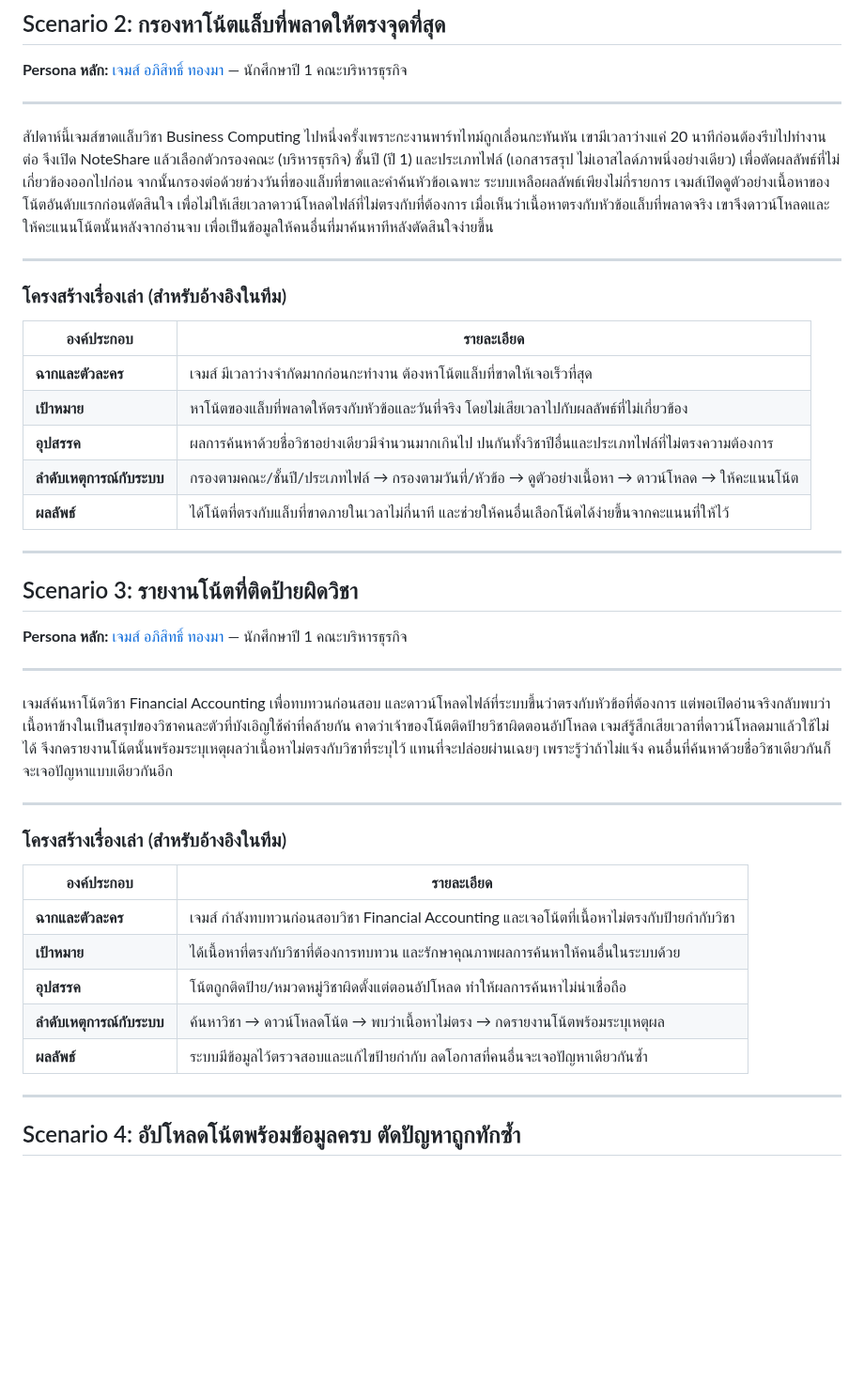
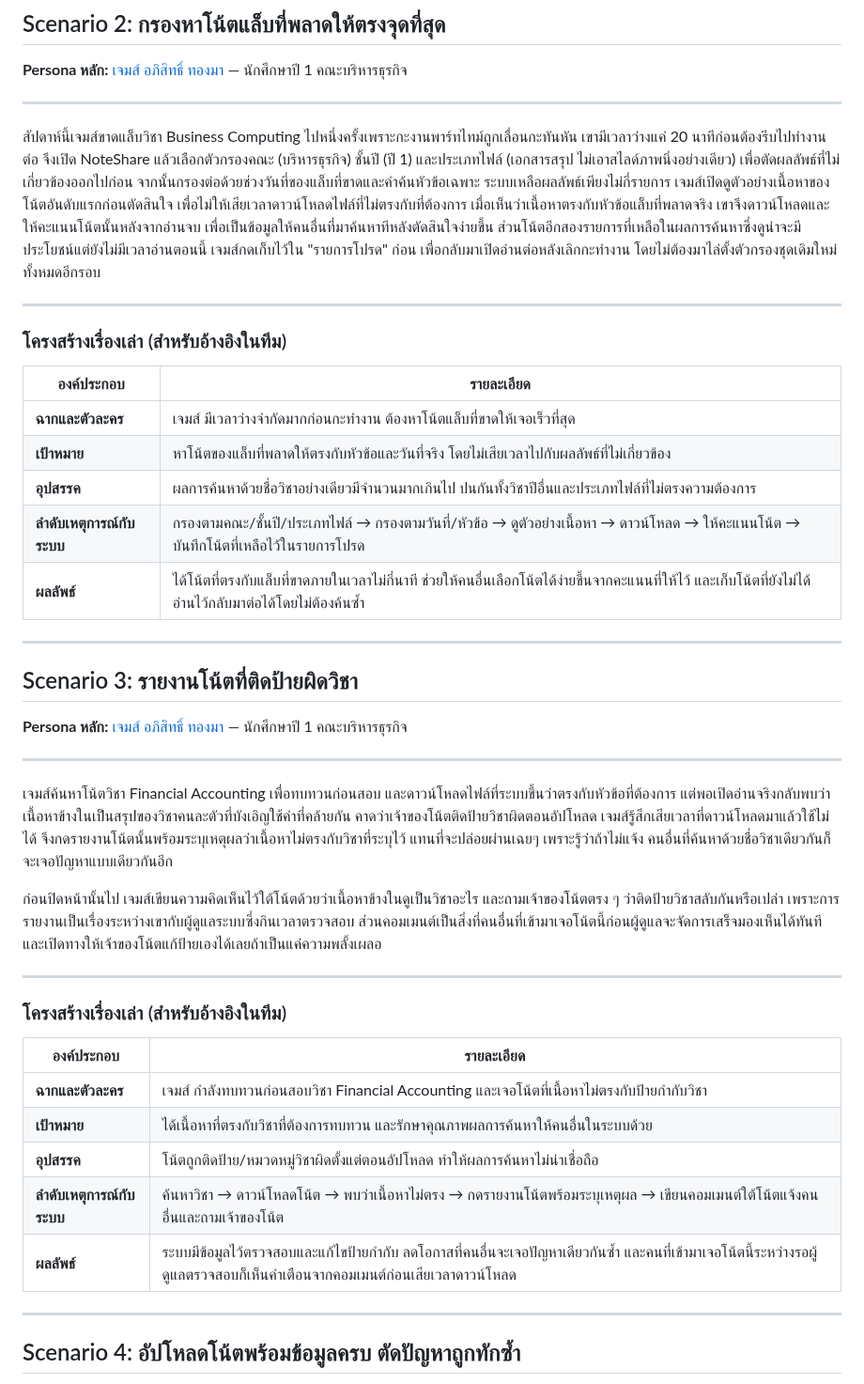
Before and after one commit to Software-Engineering-Concepts-2026/se-sec2-team-05, a Markdown page: docs/requirements/main_scenario.md, the part around the change. Shown at 94% size. Drawn GitHub-style; blank space fills up the shorter version.

Commit message:
docs(req): add favorites and comment steps to scenarios 2 and 3

```diff
--- a/docs/requirements/main_scenario.md
+++ b/docs/requirements/main_scenario.md
@@ -32,7 +32,7 @@
 
 ---
 
-สัปดาห์นี้เจมส์ขาดแล็บวิชา Business Computing ไปหนึ่งครั้งเพราะกะงานพาร์ทไทม์ถูกเลื่อนกะทันหัน เขามีเวลาว่างแค่ 20 นาทีก่อนต้องรีบไปทำงานต่อ จึงเปิด NoteShare แล้วเลือกตัวกรองคณะ (บริหารธุรกิจ) ชั้นปี (ปี 1) และประเภทไฟล์ (เอกสารสรุป ไม่เอาสไลด์ภาพนิ่งอย่างเดียว) เพื่อตัดผลลัพธ์ที่ไม่เกี่ยวข้องออกไปก่อน จากนั้นกรองต่อด้วยช่วงวันที่ของแล็บที่ขาดและคำค้นหัวข้อเฉพาะ ระบบเหลือผลลัพธ์เพียงไม่กี่รายการ เจมส์เปิดดูตัวอย่างเนื้อหาของโน้ตอันดับแรกก่อนตัดสินใจ เพื่อไม่ให้เสียเวลาดาวน์โหลดไฟล์ที่ไม่ตรงกับที่ต้องการ เมื่อเห็นว่าเนื้อหาตรงกับหัวข้อแล็บที่พลาดจริง เขาจึงดาวน์โหลดและให้คะแนนโน้ตนั้นหลังจากอ่านจบ เพื่อเป็นข้อมูลให้คนอื่นที่มาค้นหาทีหลังตัดสินใจง่ายขึ้น
+สัปดาห์นี้เจมส์ขาดแล็บวิชา Business Computing ไปหนึ่งครั้งเพราะกะงานพาร์ทไทม์ถูกเลื่อนกะทันหัน เขามีเวลาว่างแค่ 20 นาทีก่อนต้องรีบไปทำงานต่อ จึงเปิด NoteShare แล้วเลือกตัวกรองคณะ (บริหารธุรกิจ) ชั้นปี (ปี 1) และประเภทไฟล์ (เอกสารสรุป ไม่เอาสไลด์ภาพนิ่งอย่างเดียว) เพื่อตัดผลลัพธ์ที่ไม่เกี่ยวข้องออกไปก่อน จากนั้นกรองต่อด้วยช่วงวันที่ของแล็บที่ขาดและคำค้นหัวข้อเฉพาะ ระบบเหลือผลลัพธ์เพียงไม่กี่รายการ เจมส์เปิดดูตัวอย่างเนื้อหาของโน้ตอันดับแรกก่อนตัดสินใจ เพื่อไม่ให้เสียเวลาดาวน์โหลดไฟล์ที่ไม่ตรงกับที่ต้องการ เมื่อเห็นว่าเนื้อหาตรงกับหัวข้อแล็บที่พลาดจริง เขาจึงดาวน์โหลดและให้คะแนนโน้ตนั้นหลังจากอ่านจบ เพื่อเป็นข้อมูลให้คนอื่นที่มาค้นหาทีหลังตัดสินใจง่ายขึ้น ส่วนโน้ตอีกสองรายการที่เหลือในผลการค้นหาซึ่งดูน่าจะมีประโยชน์แต่ยังไม่มีเวลาอ่านตอนนี้ เจมส์กดเก็บไว้ใน "รายการโปรด" ก่อน เพื่อกลับมาเปิดอ่านต่อหลังเลิกกะทำงาน โดยไม่ต้องมาไล่ตั้งตัวกรองชุดเดิมใหม่ทั้งหมดอีกรอบ
 
 ---
 
@@ -43,8 +43,8 @@
 | **ฉากและตัวละคร** | เจมส์ มีเวลาว่างจำกัดมากก่อนกะทำงาน ต้องหาโน้ตแล็บที่ขาดให้เจอเร็วที่สุด |
 | **เป้าหมาย** | หาโน้ตของแล็บที่พลาดให้ตรงกับหัวข้อและวันที่จริง โดยไม่เสียเวลาไปกับผลลัพธ์ที่ไม่เกี่ยวข้อง |
 | **อุปสรรค** | ผลการค้นหาด้วยชื่อวิชาอย่างเดียวมีจำนวนมากเกินไป ปนกันทั้งวิชาปีอื่นและประเภทไฟล์ที่ไม่ตรงความต้องการ |
-| **ลำดับเหตุการณ์กับระบบ** | กรองตามคณะ/ชั้นปี/ประเภทไฟล์ → กรองตามวันที่/หัวข้อ → ดูตัวอย่างเนื้อหา → ดาวน์โหลด → ให้คะแนนโน้ต |
-| **ผลลัพธ์** | ได้โน้ตที่ตรงกับแล็บที่ขาดภายในเวลาไม่กี่นาที และช่วยให้คนอื่นเลือกโน้ตได้ง่ายขึ้นจากคะแนนที่ให้ไว้ |
+| **ลำดับเหตุการณ์กับระบบ** | กรองตามคณะ/ชั้นปี/ประเภทไฟล์ → กรองตามวันที่/หัวข้อ → ดูตัวอย่างเนื้อหา → ดาวน์โหลด → ให้คะแนนโน้ต → บันทึกโน้ตที่เหลือไว้ในรายการโปรด |
+| **ผลลัพธ์** | ได้โน้ตที่ตรงกับแล็บที่ขาดภายในเวลาไม่กี่นาที ช่วยให้คนอื่นเลือกโน้ตได้ง่ายขึ้นจากคะแนนที่ให้ไว้ และเก็บโน้ตที่ยังไม่ได้อ่านไว้กลับมาต่อได้โดยไม่ต้องค้นซ้ำ |
 
 ---
 
@@ -56,6 +56,8 @@
 
 เจมส์ค้นหาโน้ตวิชา Financial Accounting เพื่อทบทวนก่อนสอบ และดาวน์โหลดไฟล์ที่ระบบขึ้นว่าตรงกับหัวข้อที่ต้องการ แต่พอเปิดอ่านจริงกลับพบว่าเนื้อหาข้างในเป็นสรุปของวิชาคนละตัวที่บังเอิญใช้คำที่คล้ายกัน คาดว่าเจ้าของโน้ตติดป้ายวิชาผิดตอนอัปโหลด เจมส์รู้สึกเสียเวลาที่ดาวน์โหลดมาแล้วใช้ไม่ได้ จึงกดรายงานโน้ตนั้นพร้อมระบุเหตุผลว่าเนื้อหาไม่ตรงกับวิชาที่ระบุไว้ แทนที่จะปล่อยผ่านเฉยๆ เพราะรู้ว่าถ้าไม่แจ้ง คนอื่นที่ค้นหาด้วยชื่อวิชาเดียวกันก็จะเจอปัญหาแบบเดียวกันอีก
 
+ก่อนปิดหน้านั้นไป เจมส์เขียนความคิดเห็นไว้ใต้โน้ตด้วยว่าเนื้อหาข้างในดูเป็นวิชาอะไร และถามเจ้าของโน้ตตรง ๆ ว่าติดป้ายวิชาสลับกันหรือเปล่า เพราะการรายงานเป็นเรื่องระหว่างเขากับผู้ดูแลระบบซึ่งกินเวลาตรวจสอบ ส่วนคอมเมนต์เป็นสิ่งที่คนอื่นที่เข้ามาเจอโน้ตนี้ก่อนผู้ดูแลจะจัดการเสร็จมองเห็นได้ทันที และเปิดทางให้เจ้าของโน้ตแก้ป้ายเองได้เลยถ้าเป็นแค่ความพลั้งเผลอ
+
 ---
 
 ### โครงสร้างเรื่องเล่า (สำหรับอ้างอิงในทีม)
@@ -65,8 +67,8 @@
 | **ฉากและตัวละคร** | เจมส์ กำลังทบทวนก่อนสอบวิชา Financial Accounting และเจอโน้ตที่เนื้อหาไม่ตรงกับป้ายกำกับวิชา |
 | **เป้าหมาย** | ได้เนื้อหาที่ตรงกับวิชาที่ต้องการทบทวน และรักษาคุณภาพผลการค้นหาให้คนอื่นในระบบด้วย |
 | **อุปสรรค** | โน้ตถูกติดป้าย/หมวดหมู่วิชาผิดตั้งแต่ตอนอัปโหลด ทำให้ผลการค้นหาไม่น่าเชื่อถือ |
-| **ลำดับเหตุการณ์กับระบบ** | ค้นหาวิชา → ดาวน์โหลดโน้ต → พบว่าเนื้อหาไม่ตรง → กดรายงานโน้ตพร้อมระบุเหตุผล |
-| **ผลลัพธ์** | ระบบมีข้อมูลไว้ตรวจสอบและแก้ไขป้ายกำกับ ลดโอกาสที่คนอื่นจะเจอปัญหาเดียวกันซ้ำ |
+| **ลำดับเหตุการณ์กับระบบ** | ค้นหาวิชา → ดาวน์โหลดโน้ต → พบว่าเนื้อหาไม่ตรง → กดรายงานโน้ตพร้อมระบุเหตุผล → เขียนคอมเมนต์ใต้โน้ตแจ้งคนอื่นและถามเจ้าของโน้ต |
+| **ผลลัพธ์** | ระบบมีข้อมูลไว้ตรวจสอบและแก้ไขป้ายกำกับ ลดโอกาสที่คนอื่นจะเจอปัญหาเดียวกันซ้ำ และคนที่เข้ามาเจอโน้ตนี้ระหว่างรอผู้ดูแลตรวจสอบก็เห็นคำเตือนจากคอมเมนต์ก่อนเสียเวลาดาวน์โหลด |
 
 ---
 
```
